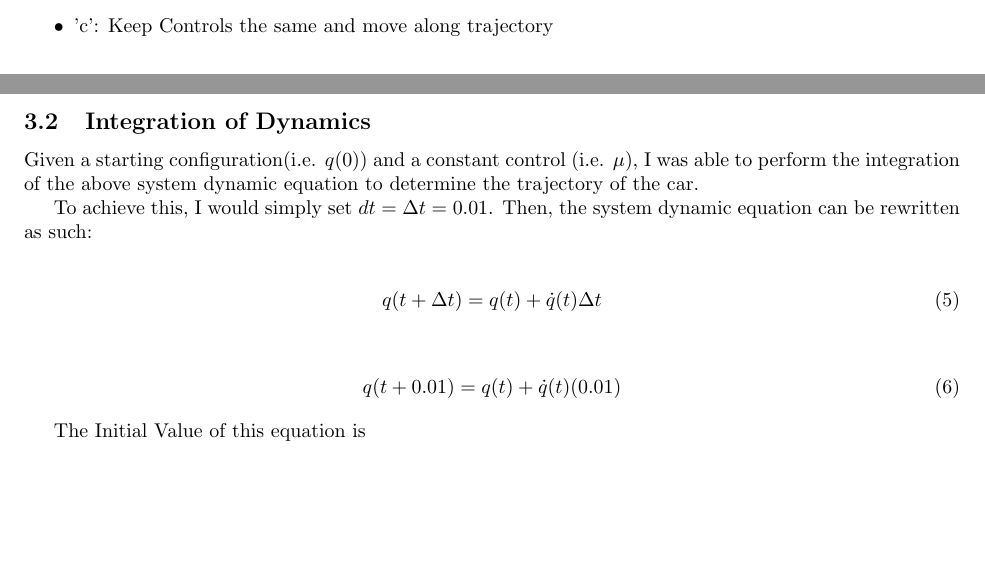
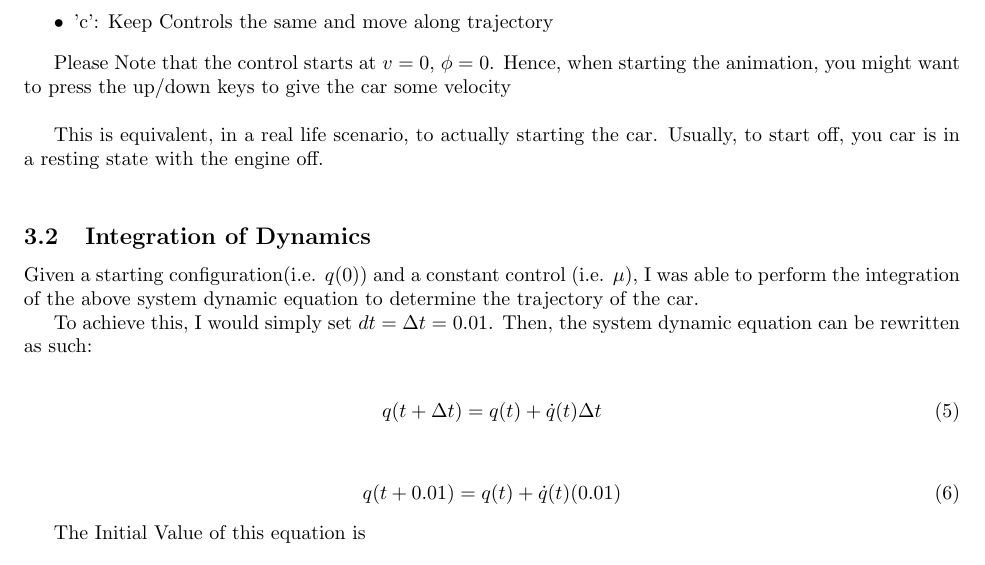
Before and after one commit to Ravi-Raghavan/CS460_Assignment2, a LaTeX document (latex/report.tex): two parts of pages 18 and 19 of 23 before the commit and part of page 19 of 23 after it, the two joined at a grey line, cut so that both start at the same text, the shorter picture padded with empty space. Compiled offline with pdfLaTeX.

Commit message:
Added more fluff to report

```diff
--- a/latex/report.tex
+++ b/latex/report.tex
@@ -434,6 +434,10 @@ Instructions to Control Keyboard Animation: \newline
     \item 'c': Keep Controls the same and move along trajectory
 \end{itemize}
 
+Please Note that the control starts at $v = 0$, $\phi = 0$. Hence, when starting the animation, you might want to press the up/down keys to give the car some velocity \newline
+
+This is equivalent, in a real life scenario, to actually starting the car. Usually, to start off, you car is in a resting state with the engine off. \newline
+
 % SECTION 3.2
 \subsection{Integration of Dynamics}
 Given a starting configuration(i.e. $q(0)$) and a constant control (i.e. $\mu$), I was able to perform the integration of the above system dynamic equation to determine the trajectory of the car.
```
